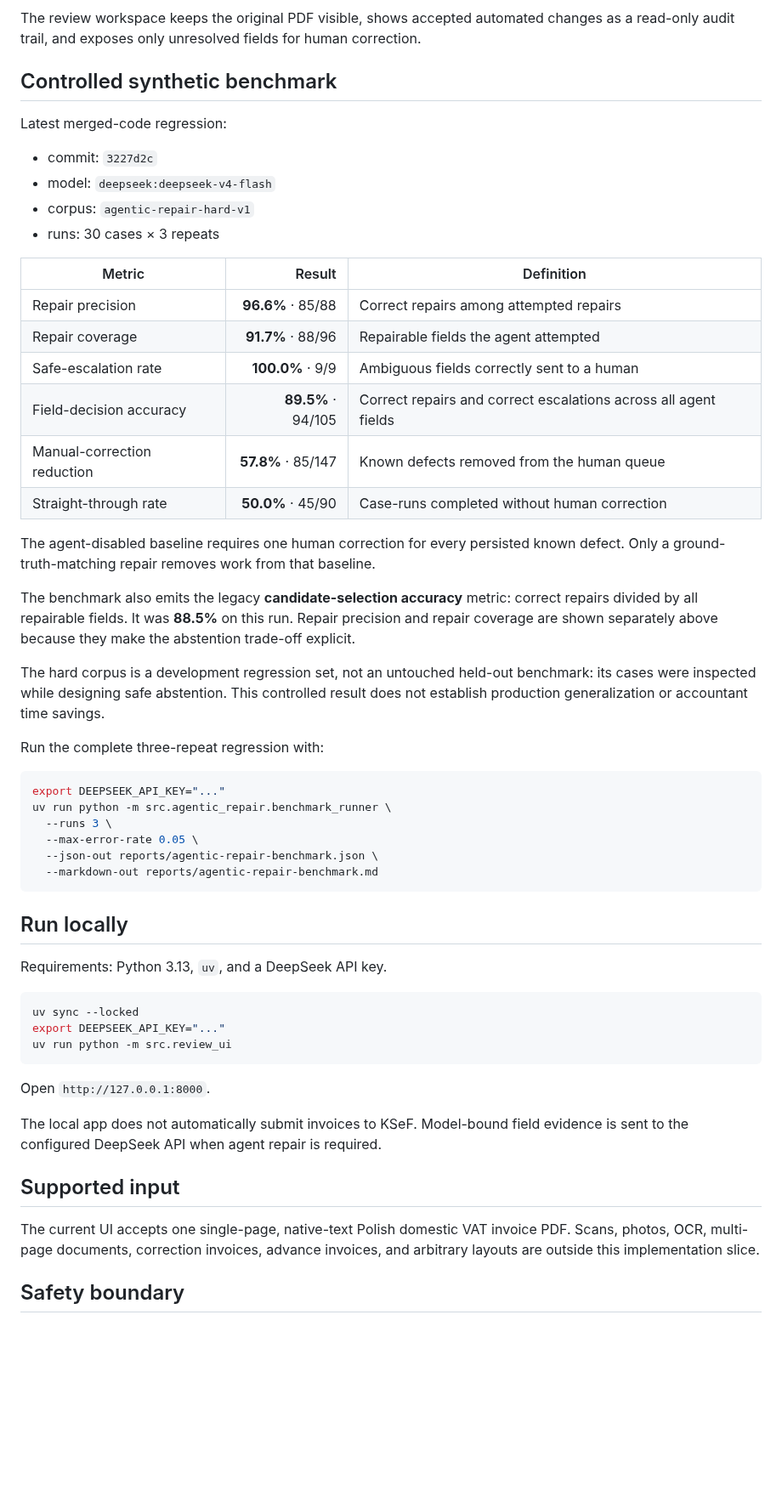
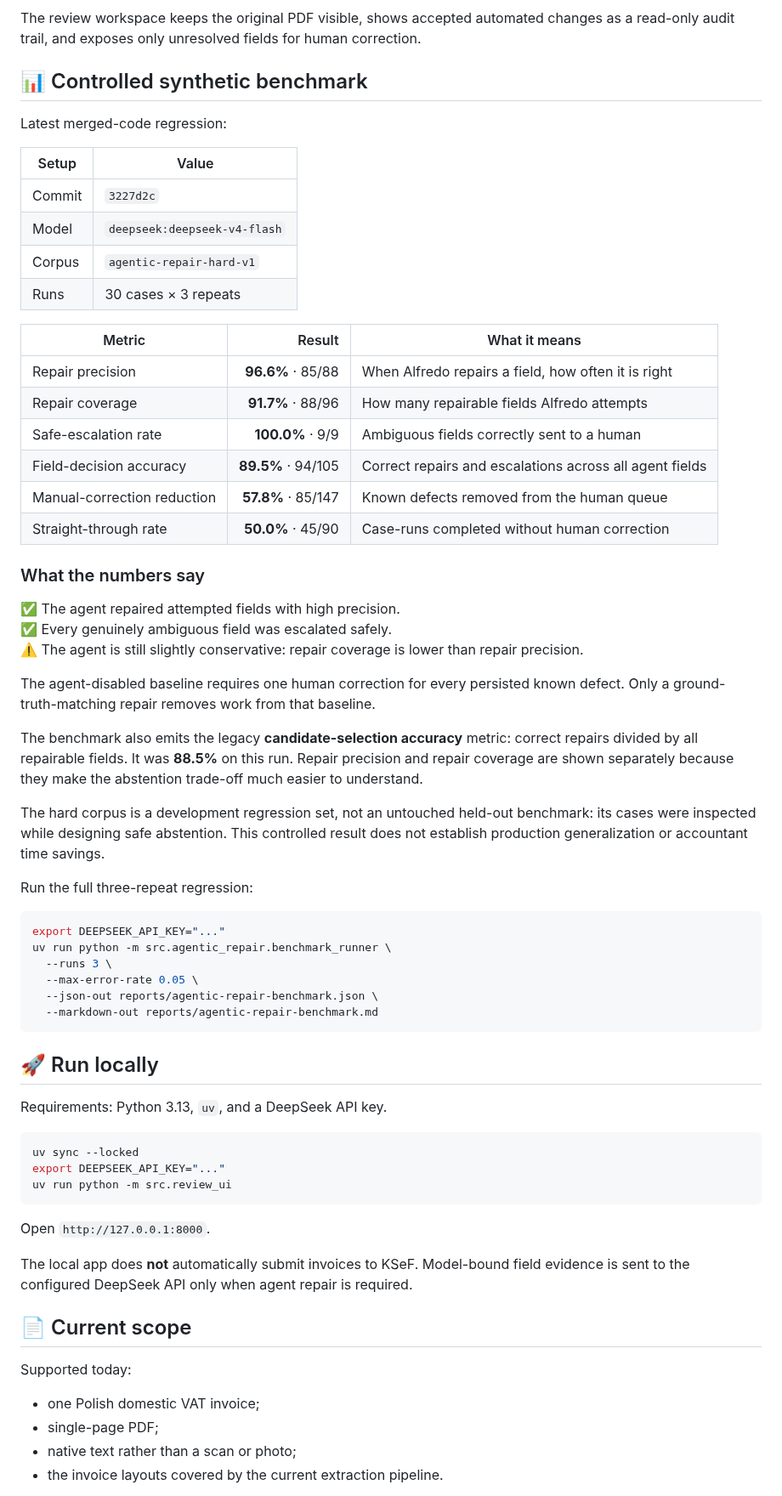
Before and after one commit to komaksym/AlfredoTheClerk, a Markdown page: README.md, the part around one of its changes. Shown at 85% size. Rendered like a GitHub page; blank space fills up the shorter version.

Commit message:
docs: add personality and improve README scanability

````diff
--- a/README.md
+++ b/README.md
@@ -31,38 +41,47 @@ The review workspace keeps the original PDF visible, shows accepted automated
 changes as a read-only audit trail, and exposes only unresolved fields for human
 correction.
 
-## Controlled synthetic benchmark
+## 📊 Controlled synthetic benchmark
 
 Latest merged-code regression:
 
-- commit: `3227d2c`
-- model: `deepseek:deepseek-v4-flash`
-- corpus: `agentic-repair-hard-v1`
-- runs: 30 cases × 3 repeats
+| Setup | Value |
+| --- | --- |
+| Commit | `3227d2c` |
+| Model | `deepseek:deepseek-v4-flash` |
+| Corpus | `agentic-repair-hard-v1` |
+| Runs | 30 cases × 3 repeats |
 
-| Metric | Result | Definition |
+| Metric | Result | What it means |
 | --- | ---: | --- |
-| Repair precision | **96.6%** · 85/88 | Correct repairs among attempted repairs |
-| Repair coverage | **91.7%** · 88/96 | Repairable fields the agent attempted |
+| Repair precision | **96.6%** · 85/88 | When Alfredo repairs a field, how often it is right |
+| Repair coverage | **91.7%** · 88/96 | How many repairable fields Alfredo attempts |
 | Safe-escalation rate | **100.0%** · 9/9 | Ambiguous fields correctly sent to a human |
-| Field-decision accuracy | **89.5%** · 94/105 | Correct repairs and correct escalations across all agent fields |
+| Field-decision accuracy | **89.5%** · 94/105 | Correct repairs and escalations across all agent fields |
 | Manual-correction reduction | **57.8%** · 85/147 | Known defects removed from the human queue |
 | Straight-through rate | **50.0%** · 45/90 | Case-runs completed without human correction |
+
+### What the numbers say
+
+✅ The agent repaired attempted fields with high precision.
+✅ Every genuinely ambiguous field was escalated safely.
+⚠️ The agent is still slightly conservative: repair coverage is lower than repair
+precision.
 
 The agent-disabled baseline requires one human correction for every persisted
 known defect. Only a ground-truth-matching repair removes work from that baseline.
 
 The benchmark also emits the legacy **candidate-selection accuracy** metric:
 correct repairs divided by all repairable fields. It was **88.5%** on this run.
-Repair precision and repair coverage are shown separately above because they make
-the abstention trade-off explicit.
+Repair precision and repair coverage are shown separately because they make the
+abstention trade-off much easier to understand.
 
 The hard corpus is a development regression set, not an untouched held-out
 benchmark: its cases were inspected while designing safe abstention. This
 controlled result does not establish production generalization or accountant
 time savings.
 
-Run the complete three-repeat regression with:
+Run the full three-repeat regression:
 
 ```bash
 export DEEPSEEK_API_KEY="..."
@@ -73,7 +92,7 @@ uv run python -m src.agentic_repair.benchmark_runner \
   --markdown-out reports/agentic-repair-benchmark.md
 ```
 
-## Run locally
+## 🚀 Run locally
 
 Requirements: Python 3.13, `uv`, and a DeepSeek API key.
 
@@ -85,14 +104,16 @@ uv run python -m src.review_ui
 
 Open `http://127.0.0.1:8000`.
 
-The local app does not automatically submit invoices to KSeF. Model-bound field
-evidence is sent to the configured DeepSeek API when agent repair is required.
+The local app does **not** automatically submit invoices to KSeF. Model-bound
+field evidence is sent to the configured DeepSeek API only when agent repair is
+required.
 
-## Supported input
+## 📄 Current scope
 
-The current UI accepts one single-page, native-text Polish domestic VAT invoice
-PDF. Scans, photos, OCR, multi-page documents, correction invoices, advance
-invoices, and arbitrary layouts are outside this implementation slice.
+Supported today:
 
-## Safety boundary
+- one Polish domestic VAT invoice;
+- single-page PDF;
+- native text rather than a scan or photo;
+- the invoice layouts covered by the current extraction pipeline.
 
````
Also changed, not shown: other parts of README.md (+31 -12 lines).
